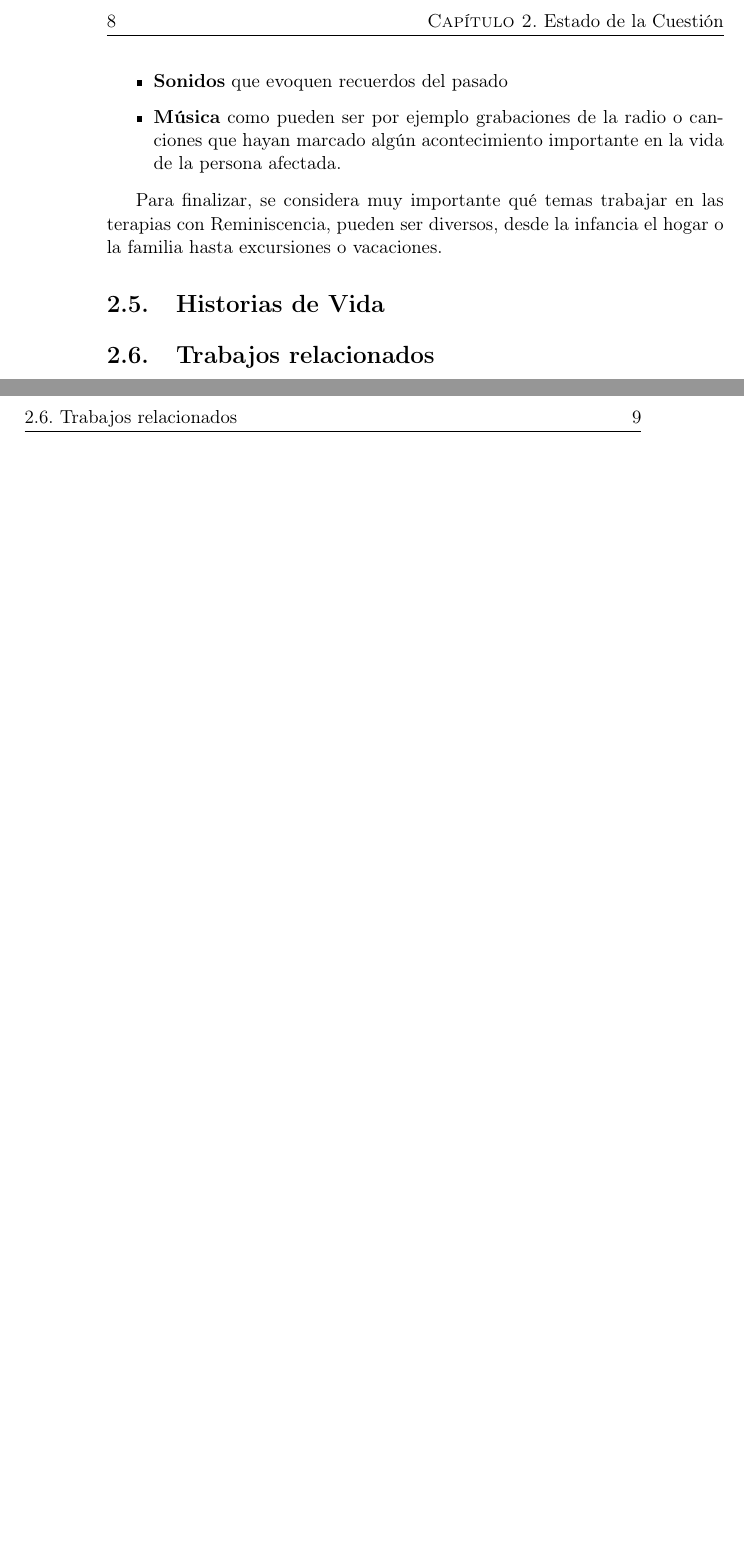
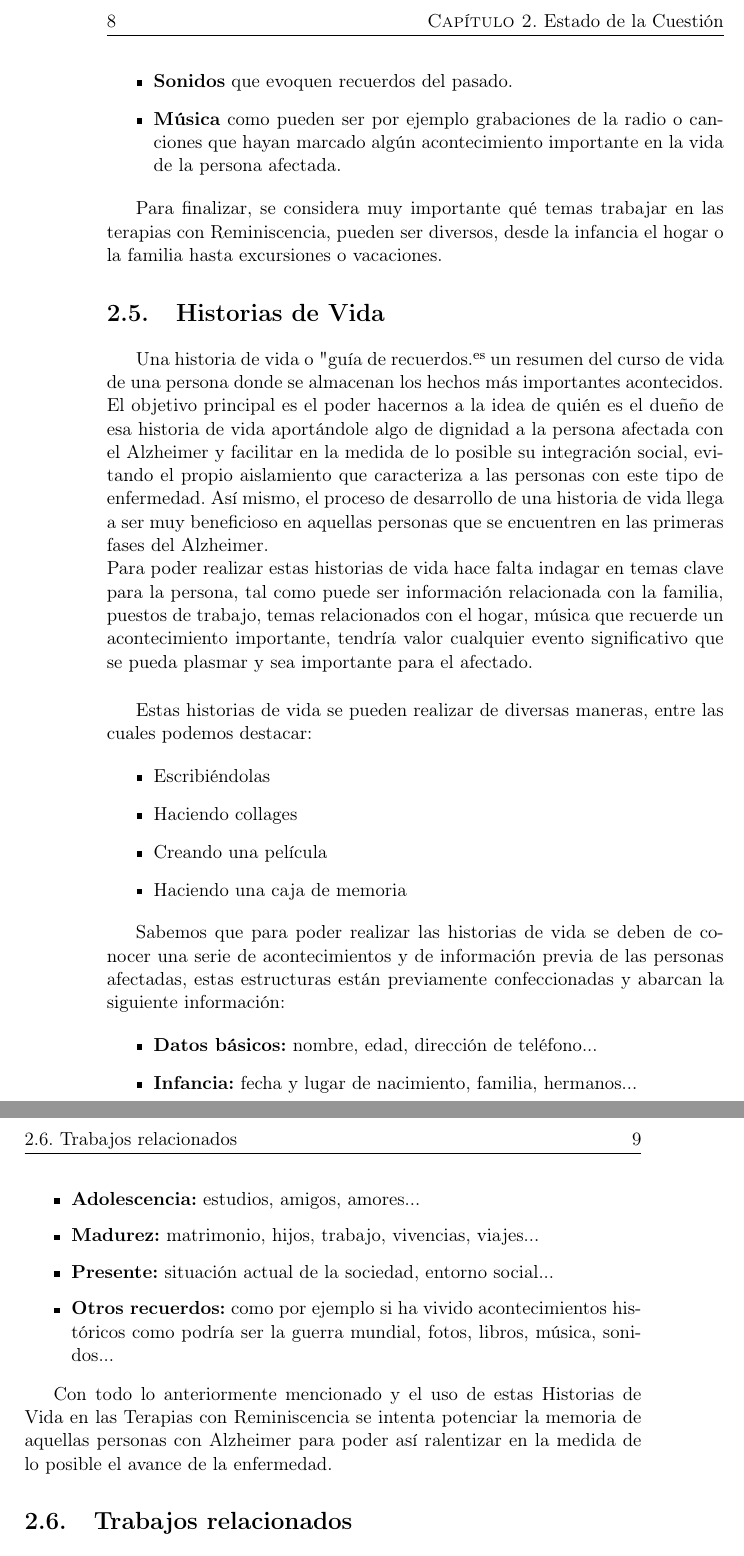
Before and after one commit to NILGroup/TFG-2122-Recuerdame, a LaTeX book (Memoria/TFMTeXiS-Latin1/TFMTeXiS/TFMTeXiS.tex, which reads Memoria/TFMTeXiS-Latin1/TFMTeXiS/Capitulos/EstadoDeLaCuestion.tex): two parts of pages 28 and 29 of 47, joined at a grey line, cut so that both start at the same text, the shorter picture padded with empty space. Compiled offline with pdfLaTeX; the source files are stored in an older character set and shown here as Unicode; a LaTeX package or settings file that is missing is left out.

Commit message:
Rellenado y finalización de Estado de la Cuestión (Historias de Vida)

```diff
--- a/Memoria/TFMTeXiS-Latin1/TFMTeXiS/Capitulos/EstadoDeLaCuestion.tex
+++ b/Memoria/TFMTeXiS-Latin1/TFMTeXiS/Capitulos/EstadoDeLaCuestion.tex
@@ -83,14 +83,44 @@ Para llevar a cabo estas terapias se suelen utilizar diversos elementos como pue
 
 	\item \textbf{Olores} característicos de la época como puede ser por ejemplo una colonia.
 
-	\item \textbf{Sonidos} que evoquen recuerdos del pasado
+	\item \textbf{Sonidos} que evoquen recuerdos del pasado.
 
 	\item \textbf{Música} como pueden ser por ejemplo grabaciones de la radio o canciones que hayan marcado algún acontecimiento importante en la vida de la persona afectada.
 
 \end{itemize}
 
 Para finalizar, se considera muy importante qué temas trabajar en las terapias con Reminiscencia, pueden ser diversos, desde la infancia el hogar o la familia hasta excursiones o vacaciones.
+
 \section{Historias de Vida}
+Una historia de vida o "guía de recuerdos" es un resumen del curso de vida de una persona donde se almacenan los hechos más importantes acontecidos. El objetivo principal es el poder hacernos a la idea de quién es el dueño de esa historia de vida aportándole algo de dignidad a la persona afectada con el Alzheimer y facilitar en la medida de lo posible su integración social, evitando el propio aislamiento que caracteriza a las personas con este tipo de enfermedad. Así mismo, el proceso de desarrollo de una historia de vida llega a ser muy beneficioso en aquellas personas que se encuentren en las primeras fases del Alzheimer.\\
+Para poder realizar estas historias de vida hace falta indagar en temas clave para la persona, tal como puede ser información relacionada con la familia, puestos de trabajo, temas relacionados con el hogar, música que recuerde un acontecimiento importante, tendría valor cualquier evento significativo que se pueda plasmar y sea importante para el afectado.\\
+
+Estas historias de vida se pueden realizar de diversas maneras, entre las cuales podemos destacar:
+
+\begin{itemize}
+
+	\item Escribiéndolas
+	\item Haciendo collages
+	\item Creando una película
+	\item Haciendo una caja de memoria
+
+\end{itemize}
+
+Sabemos que para poder realizar las historias de vida se deben de conocer una serie de acontecimientos y de información previa de las personas afectadas, estas estructuras están previamente confeccionadas y abarcan la siguiente información:
+
+\begin{itemize}
+
+	\item \textbf{Datos básicos:} nombre, edad, dirección de teléfono...
+	\item \textbf{Infancia:} fecha y lugar de nacimiento, familia, hermanos...
+	\item \textbf{Adolescencia:} estudios, amigos, amores...
+	\item \textbf{Madurez:} matrimonio, hijos, trabajo, vivencias, viajes...
+	\item \textbf{Presente:} situación actual de la sociedad, entorno social...
+	\item \textbf{Otros recuerdos:} como por ejemplo si ha vivido acontecimientos históricos como podría ser la guerra mundial, fotos, libros, música, sonidos...
+
+\end{itemize}
+
+Con todo lo anteriormente mencionado y el uso de estas Historias de Vida en las Terapias con Reminiscencia se intenta potenciar la memoria de aquellas personas con Alzheimer para poder así ralentizar en la medida de lo posible el avance de la enfermedad.
+
 
 \section{Trabajos relacionados}
 En este apartado abordaremos algunos de los trabajos anteriores con tecnologías similares, o una finalidad parecida, así como estudios relacionados con tratamientos de personas con Alzheimer que nos puedan servir de ayuda para llevar adelante nuestro proyecto.\\
```
Also changed, not shown: Memoria/TFMTeXiS-Latin1/TFMTeXiS/TFMTeXiS.pdf, Memoria/TFMTeXiS-Latin1/TFMTeXiS/Capitulos/EstadoDeLaCuestion.tex (4 more changed lines), 5 other files.
